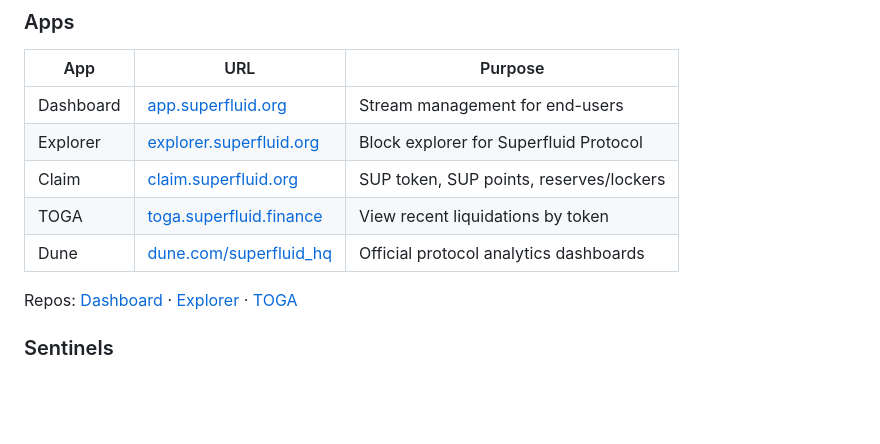
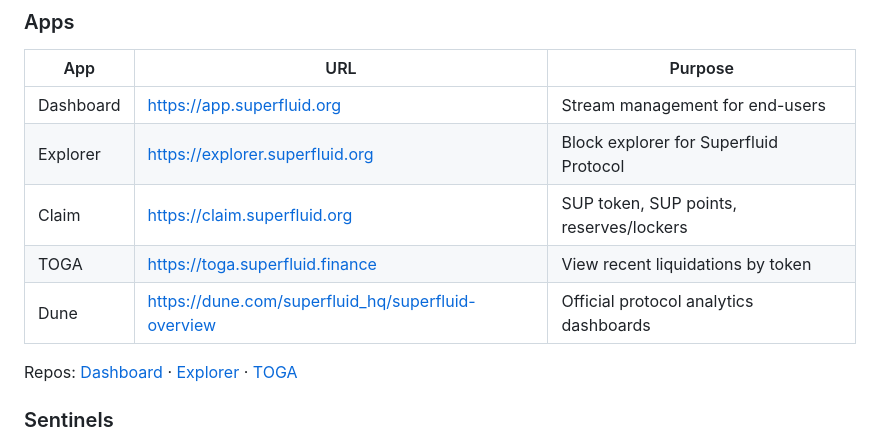
Before and after one commit to superfluid-org/skills, a Markdown page: skills/superfluid/SKILL.md, the part around one of its changes. Rendered like a GitHub page; blank space fills up the shorter version.

```diff
--- a/skills/superfluid/SKILL.md
+++ b/skills/superfluid/SKILL.md
@@ -317,11 +317,11 @@ resolved URL for a specific chain.
 
 | App | URL | Purpose |
 |-----|-----|---------|
-| Dashboard | [app.superfluid.org](https://app.superfluid.org/) | Stream management for end-users |
-| Explorer | [explorer.superfluid.org](https://explorer.superfluid.org/) | Block explorer for Superfluid Protocol |
-| Claim | [claim.superfluid.org](https://claim.superfluid.org/) | SUP token, SUP points, reserves/lockers |
-| TOGA | [toga.superfluid.finance](https://toga.superfluid.finance/) | View recent liquidations by token |
-| Dune | [dune.com/superfluid_hq](https://dune.com/superfluid_hq/superfluid-overview) | Official protocol analytics dashboards |
+| Dashboard | https://app.superfluid.org | Stream management for end-users |
+| Explorer | https://explorer.superfluid.org | Block explorer for Superfluid Protocol |
+| Claim | https://claim.superfluid.org | SUP token, SUP points, reserves/lockers |
+| TOGA | https://toga.superfluid.finance | View recent liquidations by token |
+| Dune | https://dune.com/superfluid_hq/superfluid-overview | Official protocol analytics dashboards |
 
 Repos:
 [Dashboard](https://github.com/superfluid-org/superfluid-dashboard) ·
```
Also changed, not shown: other parts of skills/superfluid/SKILL.md (+4 -4 lines), 2 other files.
